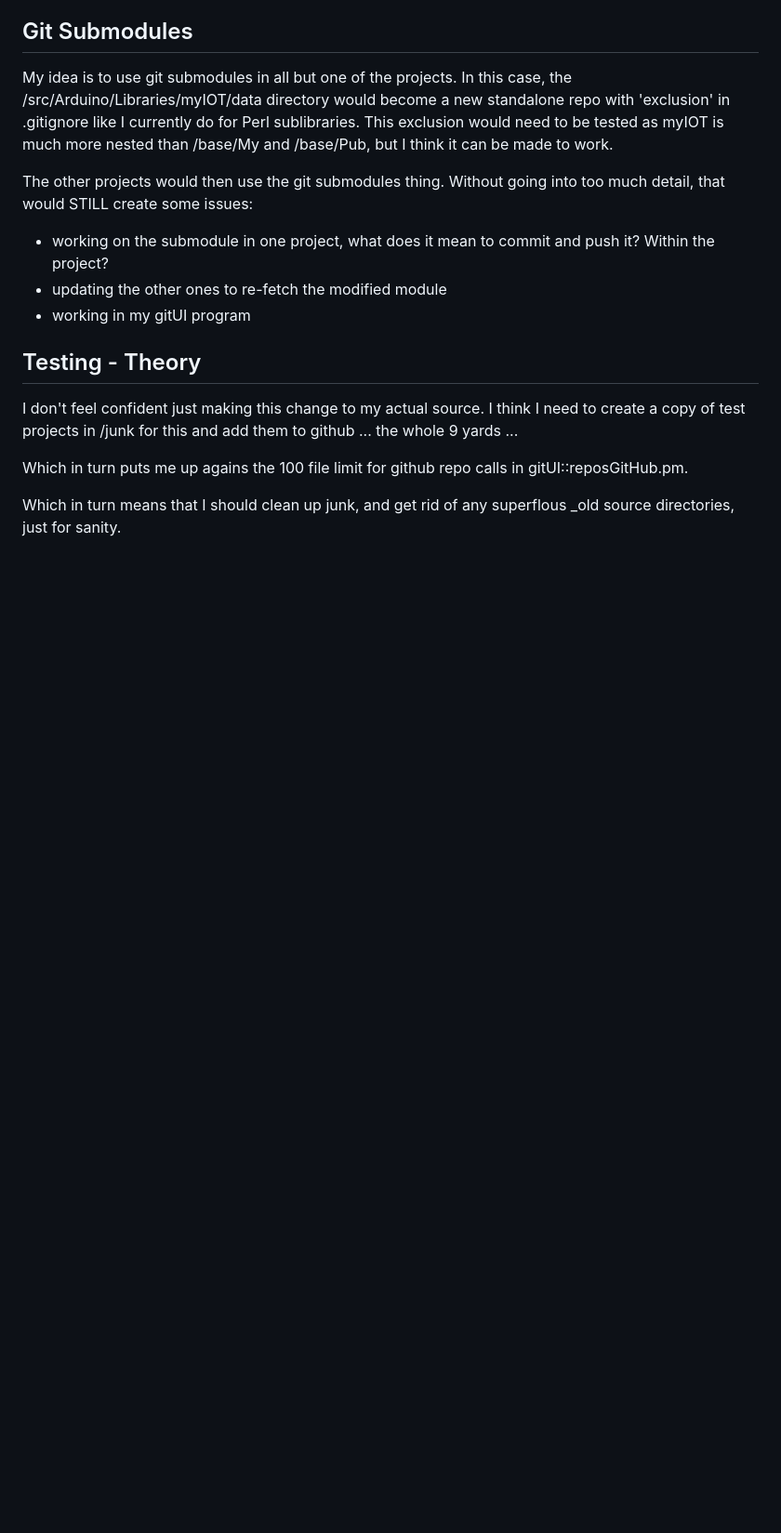
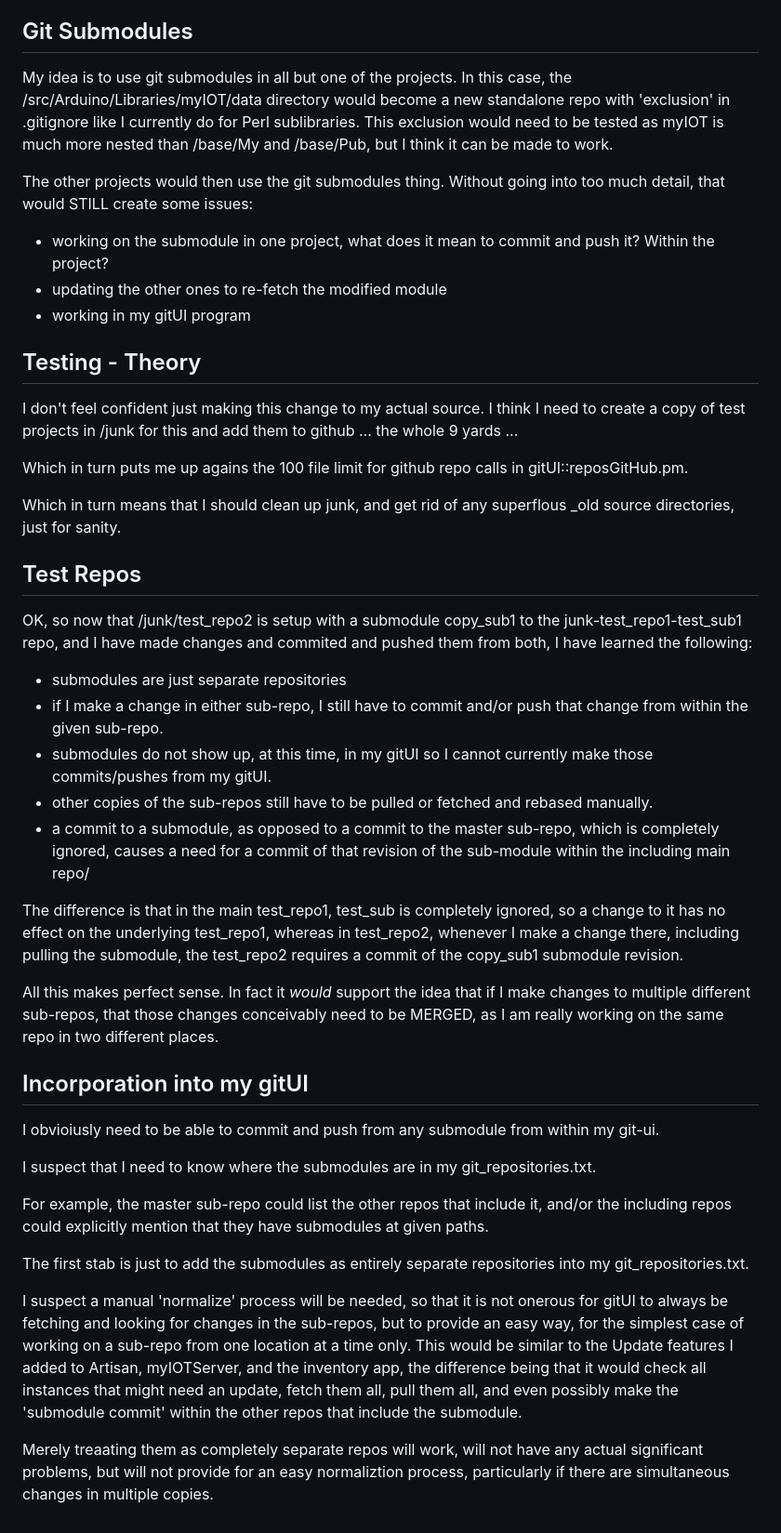
Before and after one commit to phorton1/Arduino-libraries-myIOT, a Markdown page: docs/git_submodules.md, the part around the change. Shown at 93% size. GitHub-like rendering; blank space fills up the shorter version.

Commit message:
Doc work in progress

```diff
--- a/docs/git_submodules.md
+++ b/docs/git_submodules.md
@@ -105,3 +105,69 @@ repo calls in gitUI::reposGitHub.pm.
 
 Which in turn means that I should clean up junk, and get
 rid of any superflous _old source directories, just for sanity.
+
+## Test Repos
+
+OK, so now that /junk/test_repo2 is setup with a submodule
+copy_sub1 to the junk-test_repo1-test_sub1 repo, and I have
+made changes and commited and pushed them from both, I have
+learned the following:
+
+- submodules are just separate repositories
+- if I make a change in either sub-repo, I still have
+  to commit and/or push that change from within the
+  given sub-repo.
+- submodules do not show up, at this time, in my gitUI
+  so I cannot currently make those commits/pushes from
+  my gitUI.
+- other copies of the sub-repos still have to be pulled
+  or fetched and rebased manually.
+- a commit to a submodule, as opposed to a commit to
+  the master sub-repo, which is completely ignored,
+  causes a need for a commit of that revision of the
+  sub-module within the including main repo/
+
+The difference is that in the main test_repo1, test_sub is
+completely ignored, so a change to it has no effect on the
+underlying test_repo1, whereas in test_repo2, whenever I
+make a change there, including pulling the submodule,
+the test_repo2 requires a commit of the copy_sub1 submodule
+revision.
+
+All this makes perfect sense.  In fact it *would* support the
+idea that if I make changes to multiple different sub-repos,
+that those changes conceivably need to be MERGED, as I am
+really working on the same repo in two different places.
+
+
+## Incorporation into my gitUI
+
+I obvioiusly need to be able to commit and push from any
+submodule from within my git-ui.
+
+I suspect that I need to know where the submodules are
+in my git_repositories.txt.
+
+For example, the master sub-repo could list the other
+repos that include it, and/or the including repos could
+explicitly mention that they have submodules at given
+paths.
+
+The first stab is just to add the submodules as entirely
+separate repositories into my git_repositories.txt.
+
+I suspect a manual 'normalize' process will be needed,
+so that it is not onerous for gitUI to always be fetching
+and looking for changes in the sub-repos, but to provide
+an easy way, for the simplest case of working on a sub-repo
+from one location at a time only.   This would be similar
+to the Update features I added to Artisan, myIOTServer,
+and the inventory app, the difference being that it would
+check all instances that might need an update, fetch them
+all, pull them all, and even possibly make the 'submodule
+commit' within the other repos that include the submodule.
+
+Merely treaating them as completely separate repos will work,
+will not have any actual significant problems, but will not
+provide for an easy normaliztion process, particularly if
+there are simultaneous changes in multiple copies.
```
